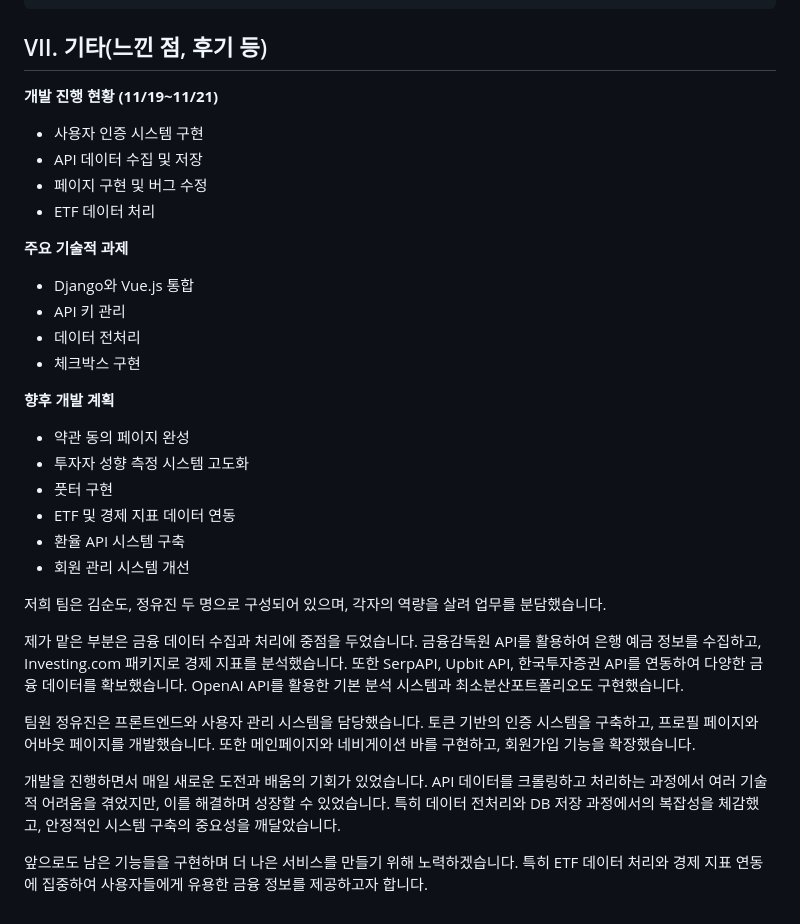
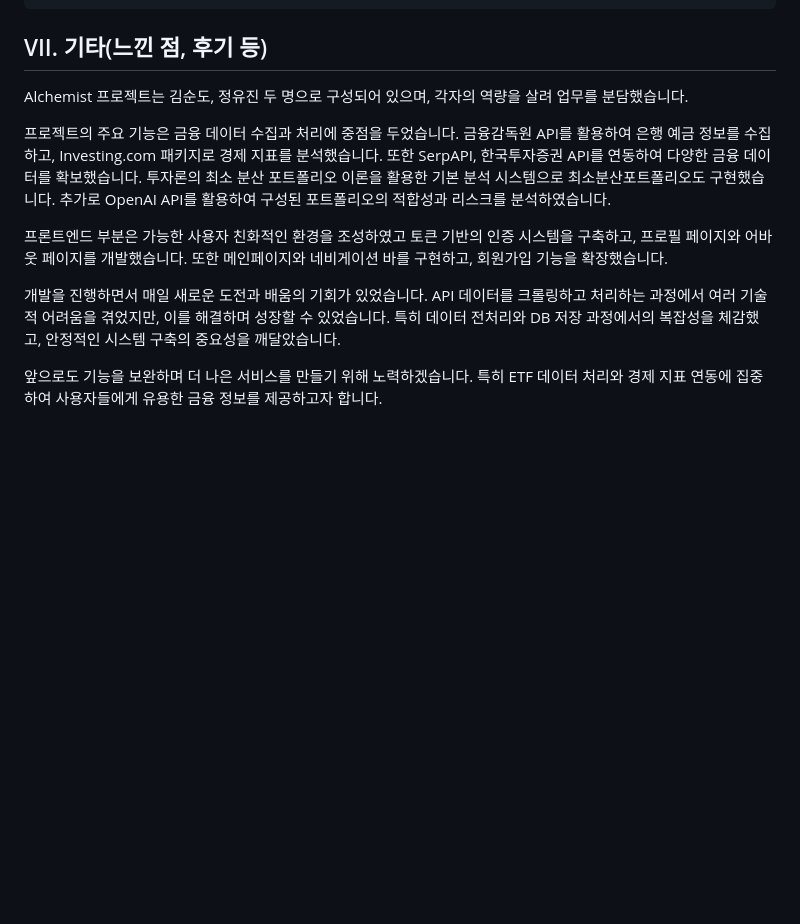
Before and after one commit to Mr-k96/Alchemist, a Markdown page: README.md, the part around the change. Rendered like a GitHub page; blank space fills up the shorter version.

```diff
--- a/README.md
+++ b/README.md
@@ -218,34 +218,12 @@ AI 분석
 
 ## VII. 기타(느낀 점, 후기 등)
 
-**개발 진행 현황 (11/19~11/21)**
-- 사용자 인증 시스템 구현
-- API 데이터 수집 및 저장
-- 페이지 구현 및 버그 수정
-- ETF 데이터 처리
+Alchemist 프로젝트는 김순도, 정유진 두 명으로 구성되어 있으며, 각자의 역량을 살려 업무를 분담했습니다.
 
-**주요 기술적 과제**
-- Django와 Vue.js 통합
-- API 키 관리
-- 데이터 전처리
-- 체크박스 구현
+프로젝트의 주요 기능은 금융 데이터 수집과 처리에 중점을 두었습니다. 금융감독원 API를 활용하여 은행 예금 정보를 수집하고, Investing.com 패키지로 경제 지표를 분석했습니다. 또한 SerpAPI, 한국투자증권 API를 연동하여 다양한 금융 데이터를 확보했습니다. 투자론의 최소 분산 포트폴리오 이론을 활용한 기본 분석 시스템으로 최소분산포트폴리오도 구현했습니다. 추가로 OpenAI API를 활용하여 구성된 포트폴리오의 적합성과 리스크를 분석하였습니다.
 
-**향후 개발 계획**
-- 약관 동의 페이지 완성
-- 투자자 성향 측정 시스템 고도화
-- 풋터 구현
-- ETF 및 경제 지표 데이터 연동
-- 환율 API 시스템 구축
-- 회원 관리 시스템 개선
-
-
-
-저희 팀은 김순도, 정유진 두 명으로 구성되어 있으며, 각자의 역량을 살려 업무를 분담했습니다.
-
-제가 맡은 부분은 금융 데이터 수집과 처리에 중점을 두었습니다. 금융감독원 API를 활용하여 은행 예금 정보를 수집하고, Investing.com 패키지로 경제 지표를 분석했습니다. 또한 SerpAPI, Upbit API, 한국투자증권 API를 연동하여 다양한 금융 데이터를 확보했습니다. OpenAI API를 활용한 기본 분석 시스템과 최소분산포트폴리오도 구현했습니다.
-
-팀원 정유진은 프론트엔드와 사용자 관리 시스템을 담당했습니다. 토큰 기반의 인증 시스템을 구축하고, 프로필 페이지와 어바웃 페이지를 개발했습니다. 또한 메인페이지와 네비게이션 바를 구현하고, 회원가입 기능을 확장했습니다.
+프론트엔드 부분은 가능한 사용자 친화적인 환경을 조성하였고 토큰 기반의 인증 시스템을 구축하고, 프로필 페이지와 어바웃 페이지를 개발했습니다. 또한 메인페이지와 네비게이션 바를 구현하고, 회원가입 기능을 확장했습니다.
 
 개발을 진행하면서 매일 새로운 도전과 배움의 기회가 있었습니다. API 데이터를 크롤링하고 처리하는 과정에서 여러 기술적 어려움을 겪었지만, 이를 해결하며 성장할 수 있었습니다. 특히 데이터 전처리와 DB 저장 과정에서의 복잡성을 체감했고, 안정적인 시스템 구축의 중요성을 깨달았습니다.
 
-앞으로도 남은 기능들을 구현하며 더 나은 서비스를 만들기 위해 노력하겠습니다. 특히 ETF 데이터 처리와 경제 지표 연동에 집중하여 사용자들에게 유용한 금융 정보를 제공하고자 합니다.
+앞으로도 기능을 보완하며 더 나은 서비스를 만들기 위해 노력하겠습니다. 특히 ETF 데이터 처리와 경제 지표 연동에 집중하여 사용자들에게 유용한 금융 정보를 제공하고자 합니다.
```
